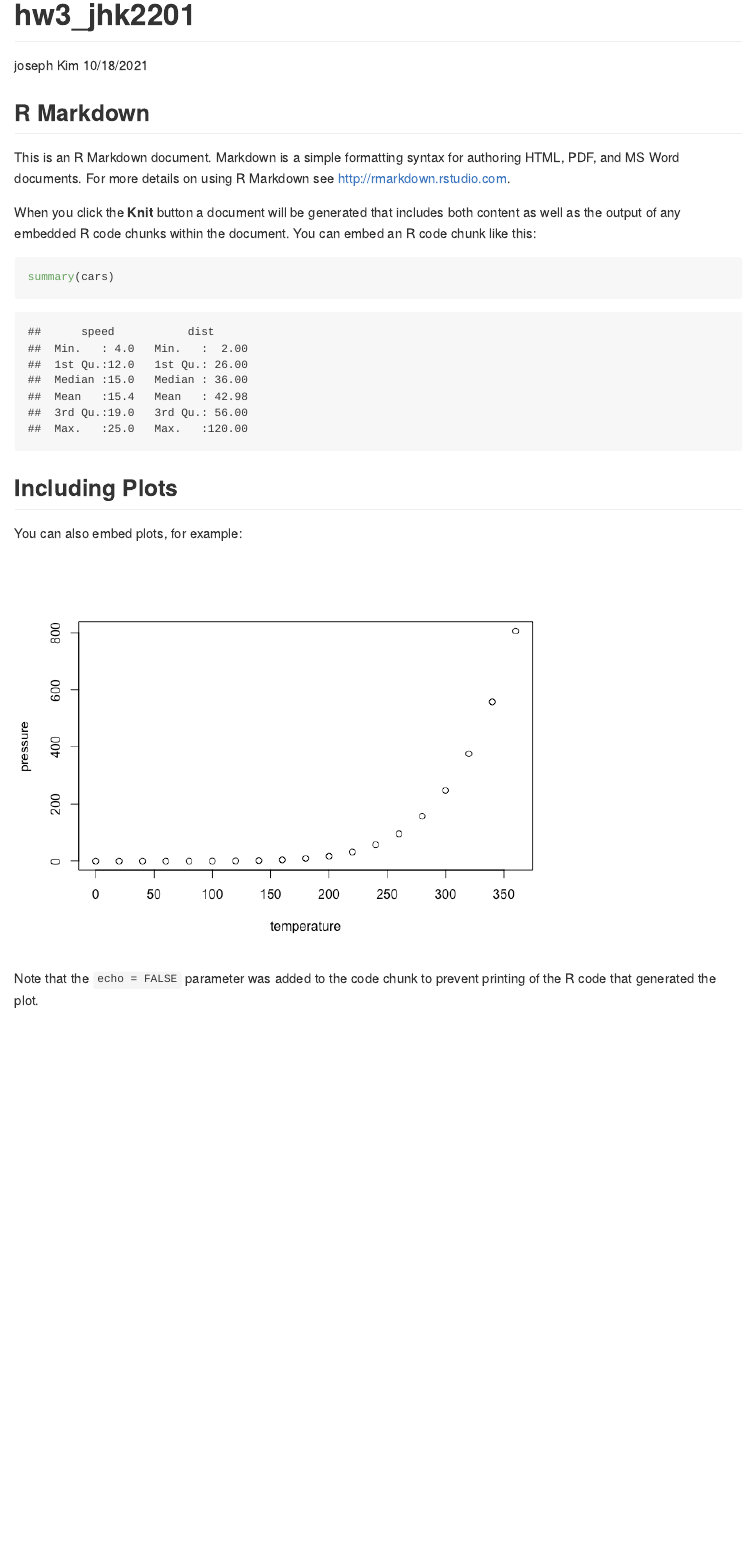
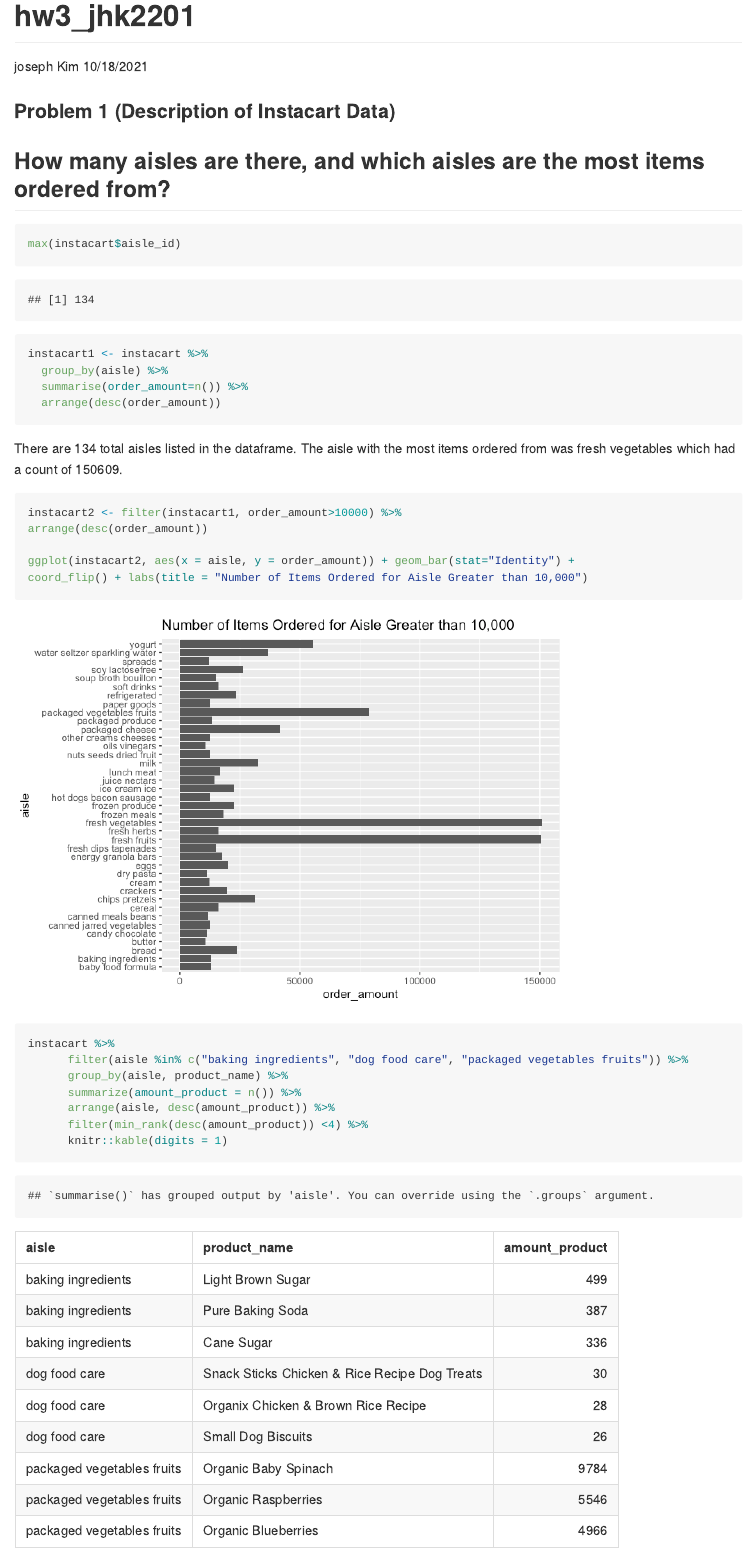
Before and after one commit to joekim97/p8106_hw3_jhk2201, an R Markdown document (homework3_jhk2201.Rmd): the page in a window 1100 px wide, from its top. The pictures show the output file homework3_jhk2201.md that the author committed with the source, drawn offline in the style of GitHub.

Commit message:
part of problem1

````diff
--- a/homework3_jhk2201.Rmd
+++ b/homework3_jhk2201.Rmd
@@ -10,22 +12,37 @@ library(p8105.datasets)
 data("instacart")
 ```
 
-## R Markdown
+### Problem 1 (Description of Instacart Data)
 
-This is an R Markdown document. Markdown is a simple formatting syntax for authoring HTML, PDF, and MS Word documents. For more details on using R Markdown see <http://rmarkdown.rstudio.com>.
+## How many aisles are there, and which aisles are the most items ordered from?
+```{r cars}
 
-When you click the **Knit** button a document will be generated that includes both content as well as the output of any embedded R code chunks within the document. You can embed an R code chunk like this:
+max(instacart$aisle_id)
 
-```{r cars}
-summary(cars)
+instacart1 <- instacart %>%
+  group_by(aisle) %>%
+  summarise(order_amount=n()) %>%
+  arrange(desc(order_amount))
+```
+There are 134 total aisles listed in the dataframe. The aisle with the most items
+ordered from was fresh vegetables which had a count of 150609.
+
+```{r}
+instacart2 <- filter(instacart1, order_amount>10000) %>%
+arrange(desc(order_amount))
+
+ggplot(instacart2, aes(x = aisle, y = order_amount)) + geom_bar(stat="Identity") +
+coord_flip() + labs(title = "Number of Items Ordered for Aisle Greater than 10,000")
+
 ```
 
-## Including Plots
+```{r results='asis'}
+instacart %>%
+      filter(aisle %in% c("baking ingredients", "dog food care", "packaged vegetables fruits")) %>%
+      group_by(aisle, product_name) %>%
+      summarize(amount_product = n()) %>%
+      arrange(aisle, desc(amount_product)) %>%
+      filter(min_rank(desc(amount_product)) <4) %>%
+      knitr::kable(digits = 1, caption = "The Top Three Most Popular Items Sold in ")
 
-You can also embed plots, for example:
-
-```{r pressure, echo=FALSE}
-plot(pressure)
 ```
-
-Note that the `echo = FALSE` parameter was added to the code chunk to prevent printing of the R code that generated the plot.
````
Also changed, not shown: homework3_jhk2201.md, homework3_jhk2201_files/figure-gfm/unnamed-chunk-1-1.png (added), homework3_jhk2201.Rmd (2 more changed lines), 2 other files.
